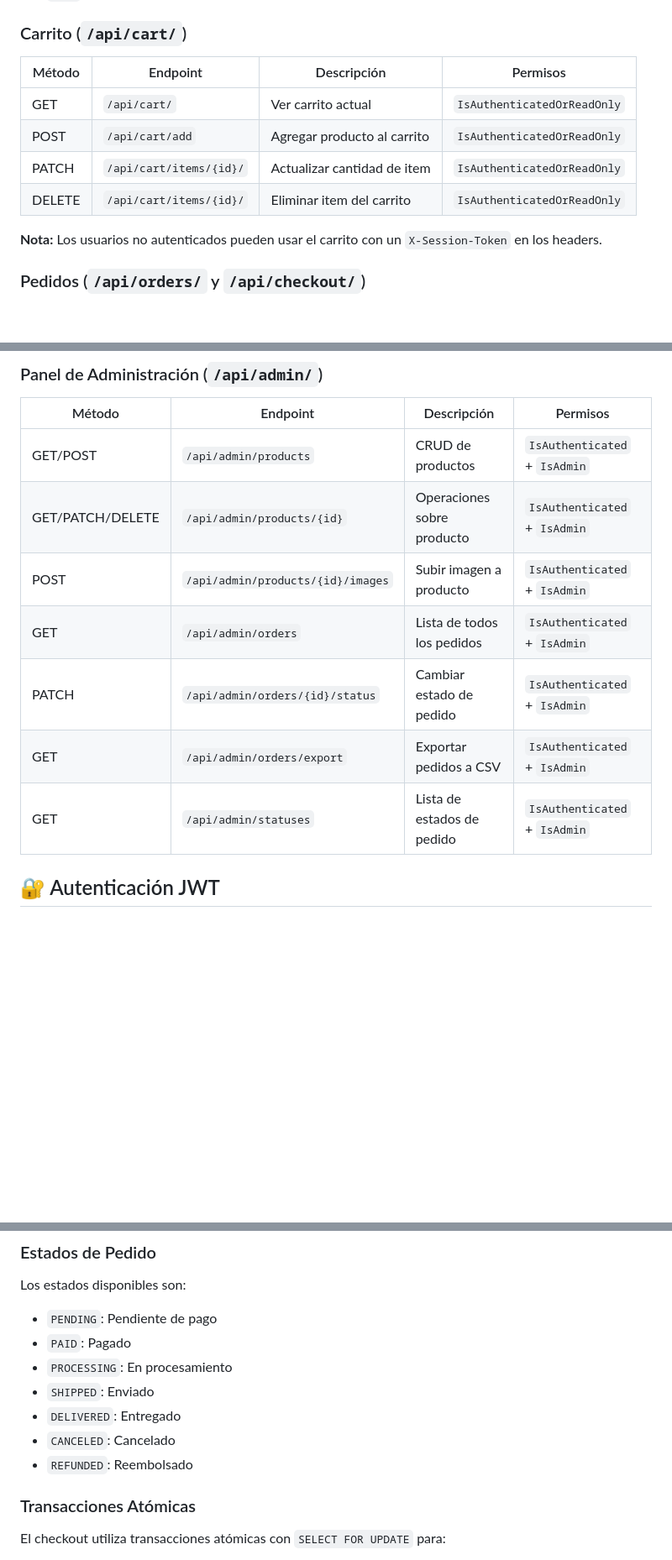
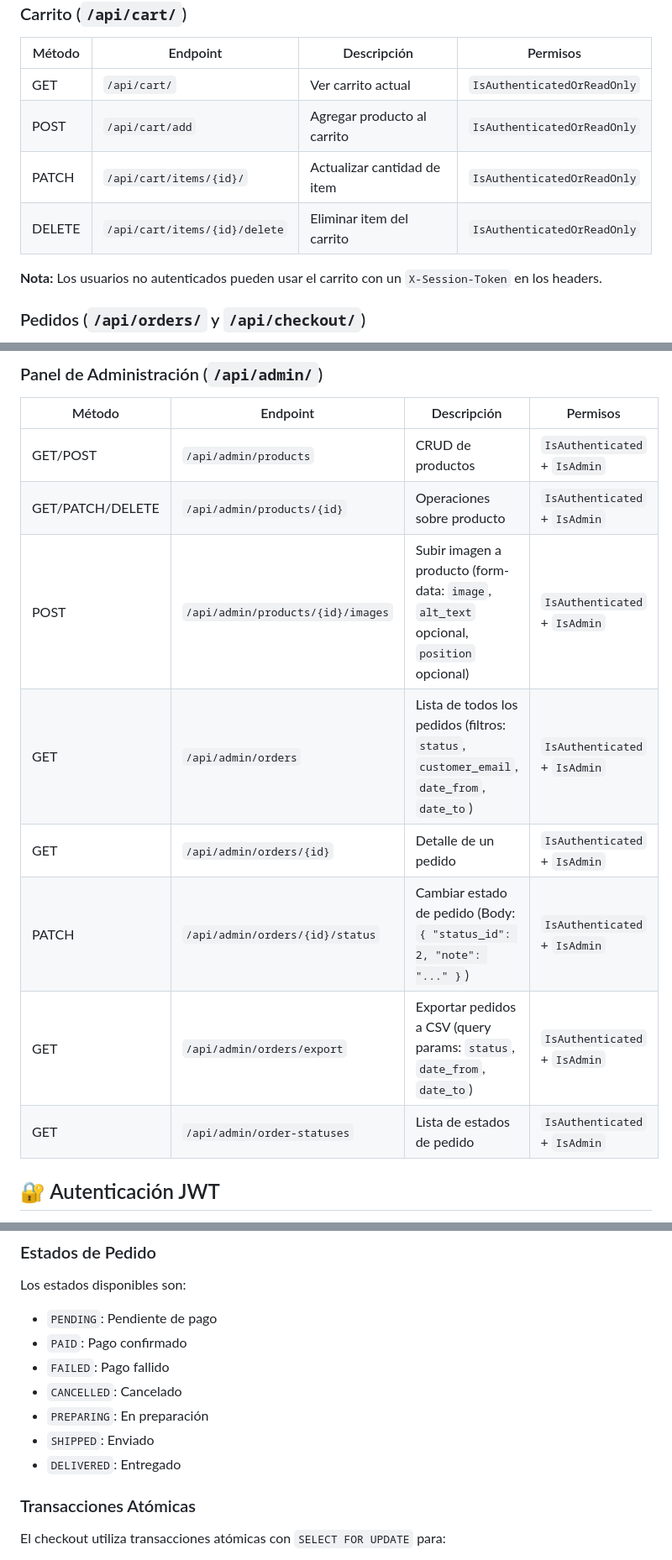
Before and after one commit to huenupe/Capstone, a Markdown page: condorshop/backend/README.md, 3 parts joined by grey strips. Shown: that part at 84% size. Drawn GitHub-style; blank space fills up the shorter version.

```diff
--- a/condorshop/backend/README.md
+++ b/condorshop/backend/README.md
@@ -176,7 +176,7 @@ backend/
 | GET | `/api/cart/` | Ver carrito actual | `IsAuthenticatedOrReadOnly` |
 | POST | `/api/cart/add` | Agregar producto al carrito | `IsAuthenticatedOrReadOnly` |
 | PATCH | `/api/cart/items/{id}/` | Actualizar cantidad de item | `IsAuthenticatedOrReadOnly` |
-| DELETE | `/api/cart/items/{id}/` | Eliminar item del carrito | `IsAuthenticatedOrReadOnly` |
+| DELETE | `/api/cart/items/{id}/delete` | Eliminar item del carrito | `IsAuthenticatedOrReadOnly` |
 
 **Nota:** Los usuarios no autenticados pueden usar el carrito con un `X-Session-Token` en los headers.
 
@@ -195,11 +195,12 @@ backend/
 |--------|----------|-------------|----------|
 | GET/POST | `/api/admin/products` | CRUD de productos | `IsAuthenticated` + `IsAdmin` |
 | GET/PATCH/DELETE | `/api/admin/products/{id}` | Operaciones sobre producto | `IsAuthenticated` + `IsAdmin` |
-| POST | `/api/admin/products/{id}/images` | Subir imagen a producto | `IsAuthenticated` + `IsAdmin` |
-| GET | `/api/admin/orders` | Lista de todos los pedidos | `IsAuthenticated` + `IsAdmin` |
-| PATCH | `/api/admin/orders/{id}/status` | Cambiar estado de pedido | `IsAuthenticated` + `IsAdmin` |
-| GET | `/api/admin/orders/export` | Exportar pedidos a CSV | `IsAuthenticated` + `IsAdmin` |
-| GET | `/api/admin/statuses` | Lista de estados de pedido | `IsAuthenticated` + `IsAdmin` |
+| POST | `/api/admin/products/{id}/images` | Subir imagen a producto (form-data: `image`, `alt_text` opcional, `position` opcional) | `IsAuthenticated` + `IsAdmin` |
+| GET | `/api/admin/orders` | Lista de todos los pedidos (filtros: `status`, `customer_email`, `date_from`, `date_to`) | `IsAuthenticated` + `IsAdmin` |
+| GET | `/api/admin/orders/{id}` | Detalle de un pedido | `IsAuthenticated` + `IsAdmin` |
+| PATCH | `/api/admin/orders/{id}/status` | Cambiar estado de pedido (Body: `{ "status_id": 2, "note": "..." }`) | `IsAuthenticated` + `IsAdmin` |
+| GET | `/api/admin/orders/export` | Exportar pedidos a CSV (query params: `status`, `date_from`, `date_to`) | `IsAuthenticated` + `IsAdmin` |
+| GET | `/api/admin/order-statuses` | Lista de estados de pedido | `IsAuthenticated` + `IsAdmin` |
 
 ## 🔐 Autenticación JWT
 
@@ -290,12 +291,12 @@ Los logs incluyen información sobre:
 
 Los estados disponibles son:
 - `PENDING`: Pendiente de pago
-- `PAID`: Pagado
-- `PROCESSING`: En procesamiento
+- `PAID`: Pago confirmado
+- `FAILED`: Pago fallido
+- `CANCELLED`: Cancelado
+- `PREPARING`: En preparación
 - `SHIPPED`: Enviado
 - `DELIVERED`: Entregado
-- `CANCELED`: Cancelado
-- `REFUNDED`: Reembolsado
 
 ### Transacciones Atómicas
 
```
Also changed, not shown: condorshop/frontend/README.md (+18 -15 lines).
